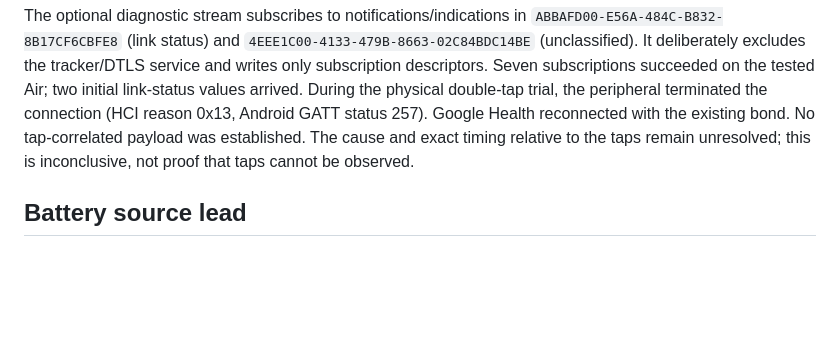
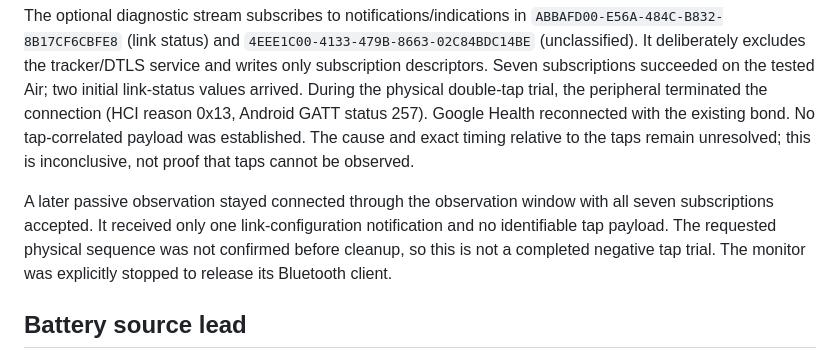
Before and after one commit to Kazuma96550/fitbit-air, a Markdown page: doc/research.md, the part around the change. Rendered like a GitHub page; blank space fills up the shorter version.

Commit message:
Record passive event observation without claiming tap detection

```diff
--- a/doc/research.md
+++ b/doc/research.md
@@ -120,6 +120,12 @@ with the existing bond. No tap-correlated payload was established. The cause
 and exact timing relative to the taps remain unresolved; this is inconclusive,
 not proof that taps cannot be observed.
 
+A later passive observation stayed connected through the observation window
+with all seven subscriptions accepted. It received only one link-configuration
+notification and no identifiable tap payload. The requested physical sequence
+was not confirmed before cleanup, so this is not a completed negative tap
+trial. The monitor was explicitly stopped to release its Bluetooth client.
+
 ## Battery source lead
 
 The tested Air has no standard Battery Service. Decompiled Google Health
```
